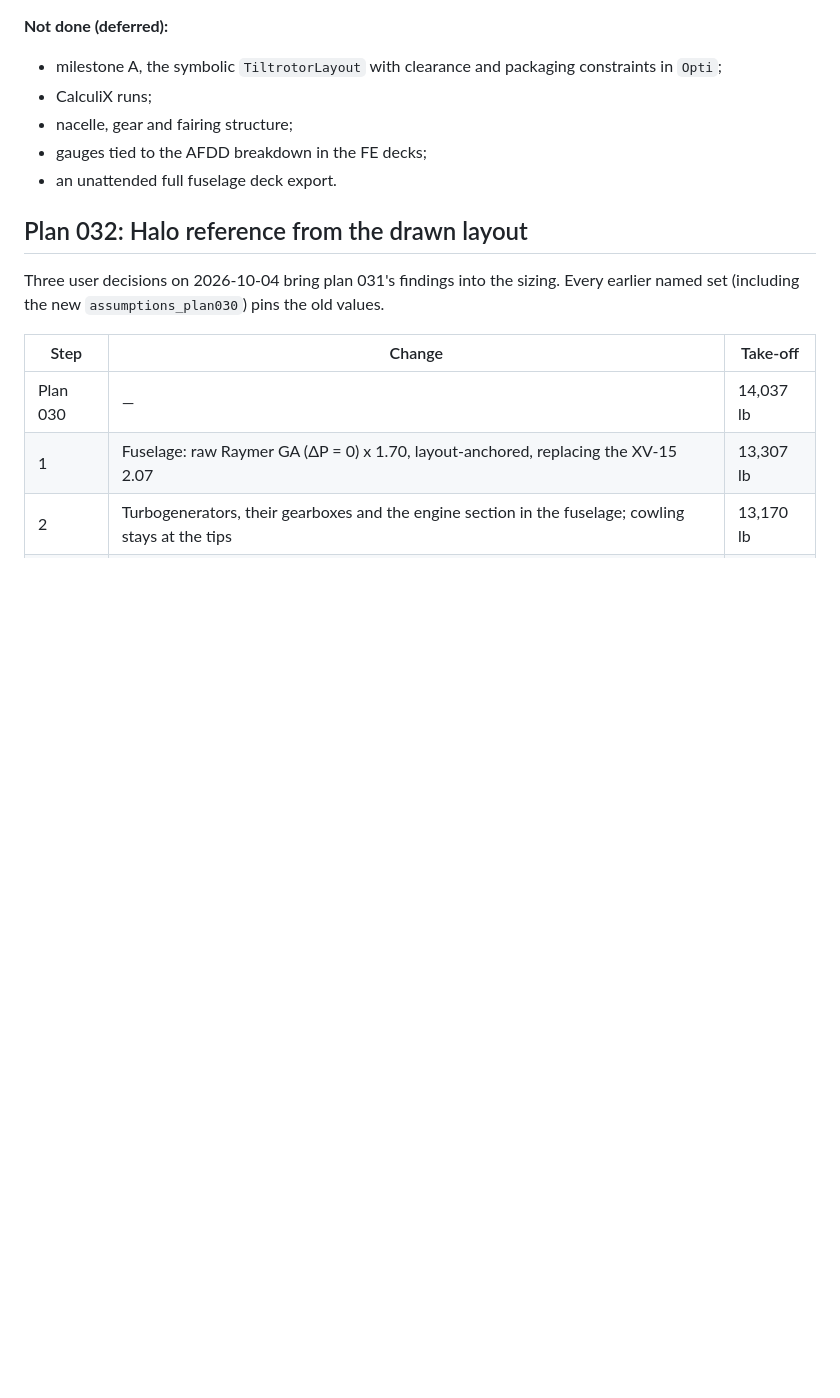
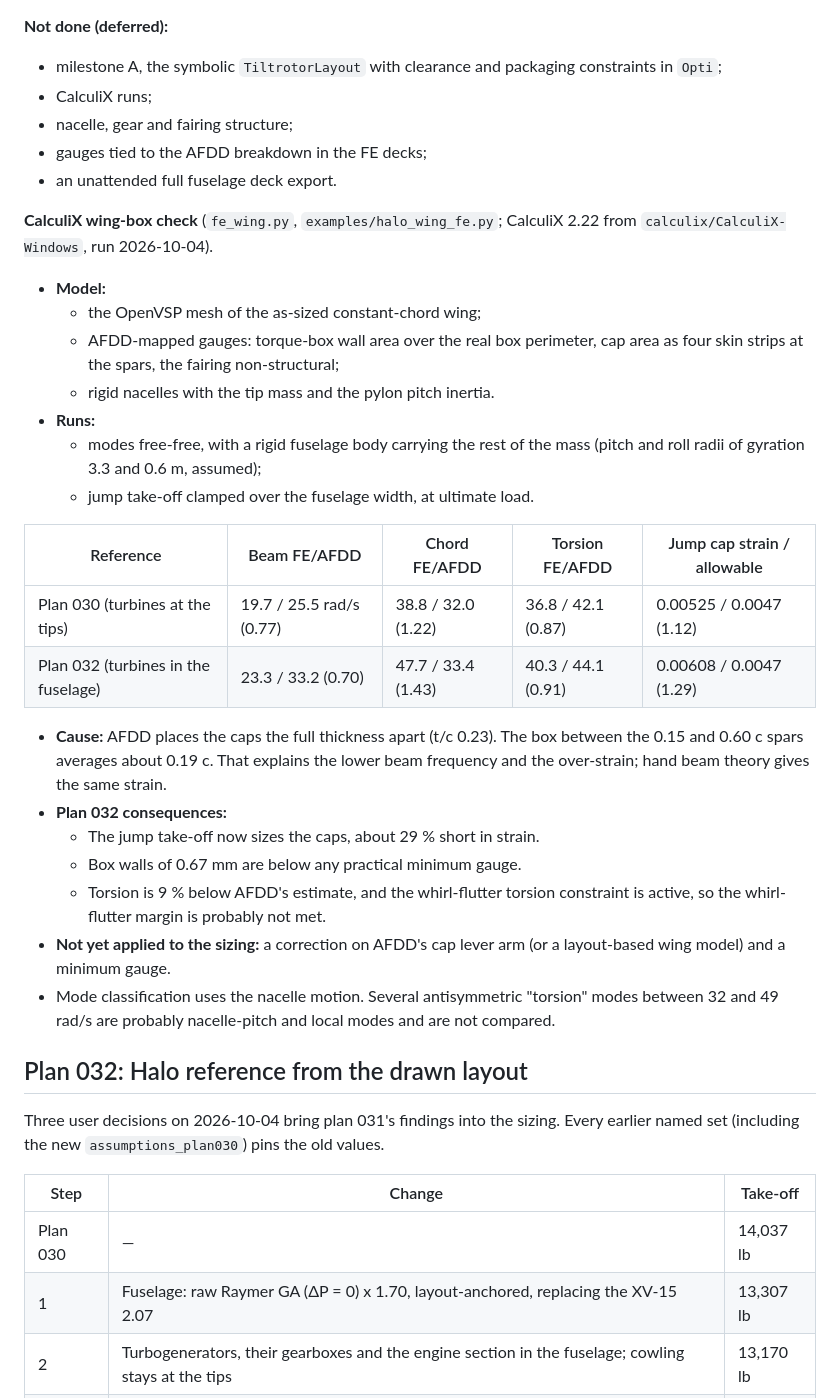
Before and after one commit to rootAmos/size_halo, a Markdown page: docs/IMPLEMENTATION_NOTES.md, the part around the change. Rendered like a GitHub page; blank space fills up the shorter version.

```diff
--- a/docs/IMPLEMENTATION_NOTES.md
+++ b/docs/IMPLEMENTATION_NOTES.md
@@ -1229,6 +1229,36 @@ come from the weight models.
 - gauges tied to the AFDD breakdown in the FE decks;
 - an unattended full fuselage deck export.
 
+**CalculiX wing-box check** (`fe_wing.py`, `examples/halo_wing_fe.py`; CalculiX 2.22 from
+`calculix/CalculiX-Windows`, run 2026-10-04).
+- **Model:**
+  - the OpenVSP mesh of the as-sized constant-chord wing;
+  - AFDD-mapped gauges: torque-box wall area over the real box perimeter, cap area as four skin strips at the
+    spars, the fairing non-structural;
+  - rigid nacelles with the tip mass and the pylon pitch inertia.
+- **Runs:**
+  - modes free-free, with a rigid fuselage body carrying the rest of the mass (pitch and roll radii of gyration
+    3.3 and 0.6 m, assumed);
+  - jump take-off clamped over the fuselage width, at ultimate load.
+
+| Reference | Beam FE/AFDD | Chord FE/AFDD | Torsion FE/AFDD | Jump cap strain / allowable |
+|---|---|---|---|---|
+| Plan 030 (turbines at the tips) | 19.7 / 25.5 rad/s (0.77) | 38.8 / 32.0 (1.22) | 36.8 / 42.1 (0.87) | 0.00525 / 0.0047 (1.12) |
+| Plan 032 (turbines in the fuselage) | 23.3 / 33.2 (0.70) | 47.7 / 33.4 (1.43) | 40.3 / 44.1 (0.91) | 0.00608 / 0.0047 (1.29) |
+
+- **Cause:** AFDD places the caps the full thickness apart (t/c 0.23). The box between the 0.15 and 0.60 c spars
+  averages about 0.19 c. That explains the lower beam frequency and the over-strain; hand beam theory gives the
+  same strain.
+- **Plan 032 consequences:**
+  - The jump take-off now sizes the caps, about 29 % short in strain.
+  - Box walls of 0.67 mm are below any practical minimum gauge.
+  - Torsion is 9 % below AFDD's estimate, and the whirl-flutter torsion constraint is active, so the
+    whirl-flutter margin is probably not met.
+- **Not yet applied to the sizing:** a correction on AFDD's cap lever arm (or a layout-based wing model) and a
+  minimum gauge.
+- Mode classification uses the nacelle motion. Several antisymmetric "torsion" modes between 32 and 49 rad/s are
+  probably nacelle-pitch and local modes and are not compared.
+
 ## Plan 032: Halo reference from the drawn layout
 
 Three user decisions on 2026-10-04 bring plan 031's findings into the sizing. Every earlier named set
```
Also changed, not shown: README.md (+10 -1 lines), 1 other file.
